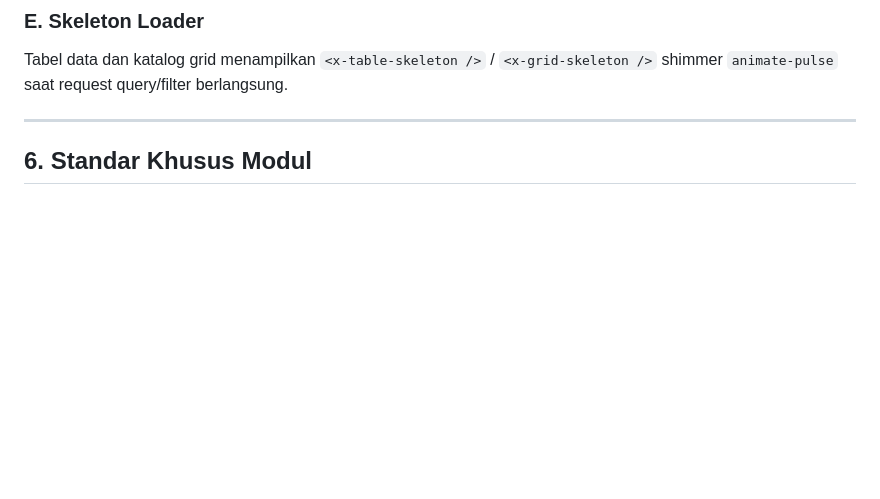
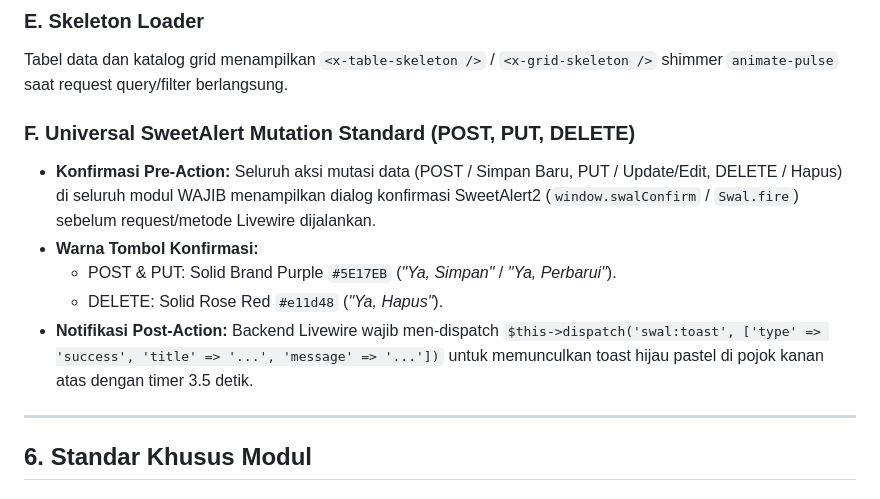
Before and after one commit to FrentzenChandra/soulmate_app, a Markdown page: design-context.md, the part around the change. Rendered like a GitHub page; blank space fills up the shorter version.

```diff
--- a/design-context.md
+++ b/design-context.md
@@ -73,6 +73,13 @@ Semua tombol aksi form (POST/PUT/DELETE/Submit) wajib menggunakan Heroicons SVG
 ### E. Skeleton Loader
 Tabel data dan katalog grid menampilkan `<x-table-skeleton />` / `<x-grid-skeleton />` shimmer `animate-pulse` saat request query/filter berlangsung.
 
+### F. Universal SweetAlert Mutation Standard (POST, PUT, DELETE)
+- **Konfirmasi Pre-Action:** Seluruh aksi mutasi data (POST / Simpan Baru, PUT / Update/Edit, DELETE / Hapus) di seluruh modul WAJIB menampilkan dialog konfirmasi SweetAlert2 (`window.swalConfirm` / `Swal.fire`) sebelum request/metode Livewire dijalankan.
+- **Warna Tombol Konfirmasi:**
+  * POST & PUT: Solid Brand Purple `#5E17EB` (*"Ya, Simpan"* / *"Ya, Perbarui"*).
+  * DELETE: Solid Rose Red `#e11d48` (*"Ya, Hapus"*).
+- **Notifikasi Post-Action:** Backend Livewire wajib men-dispatch `$this->dispatch('swal:toast', ['type' => 'success', 'title' => '...', 'message' => '...'])` untuk memunculkan toast hijau pastel di pojok kanan atas dengan timer 3.5 detik.
+
 ---
 
 ## 6. Standar Khusus Modul
```
Also changed, not shown: AGENTS.md (+22 -0 lines), CLAUDE.md (+7 -0 lines).
